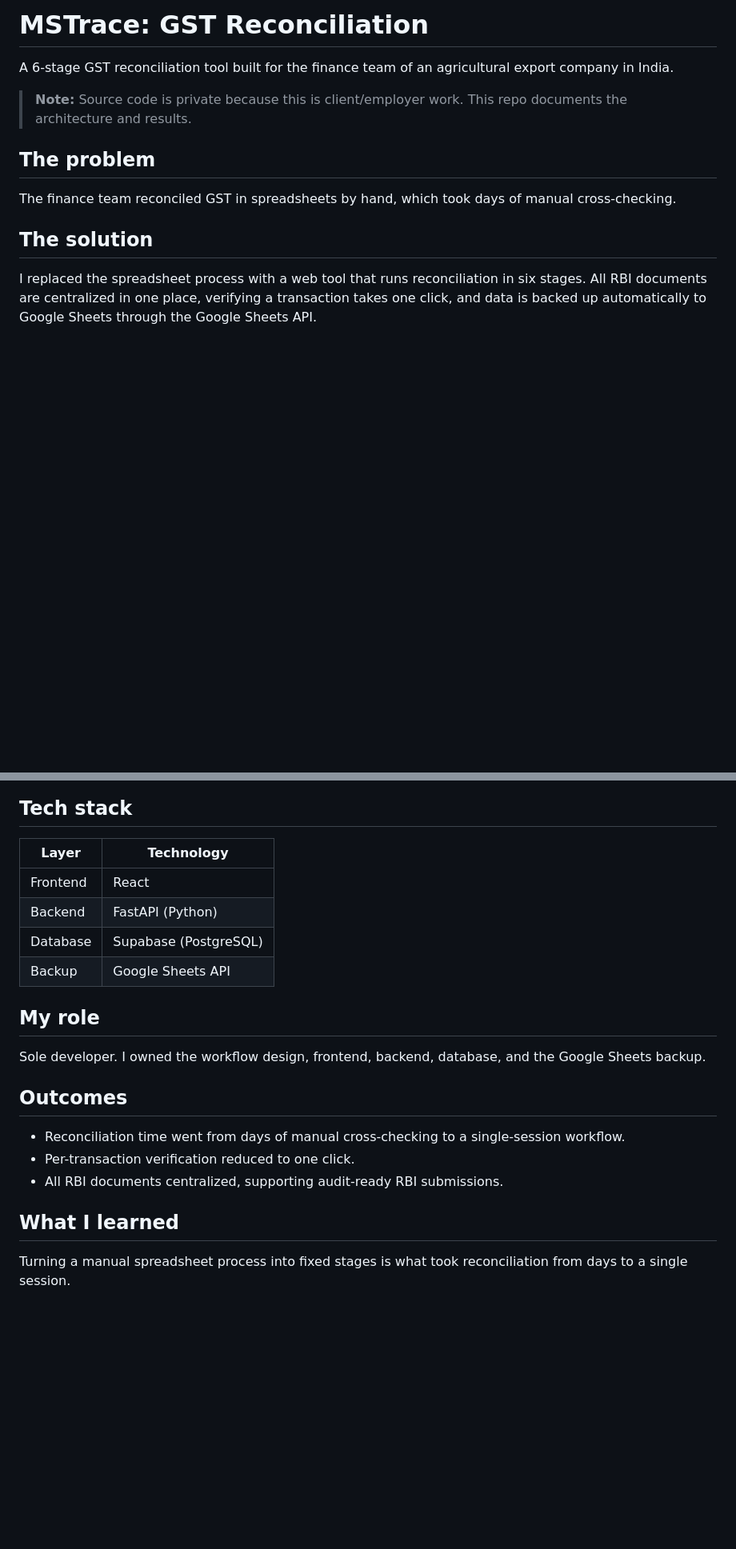
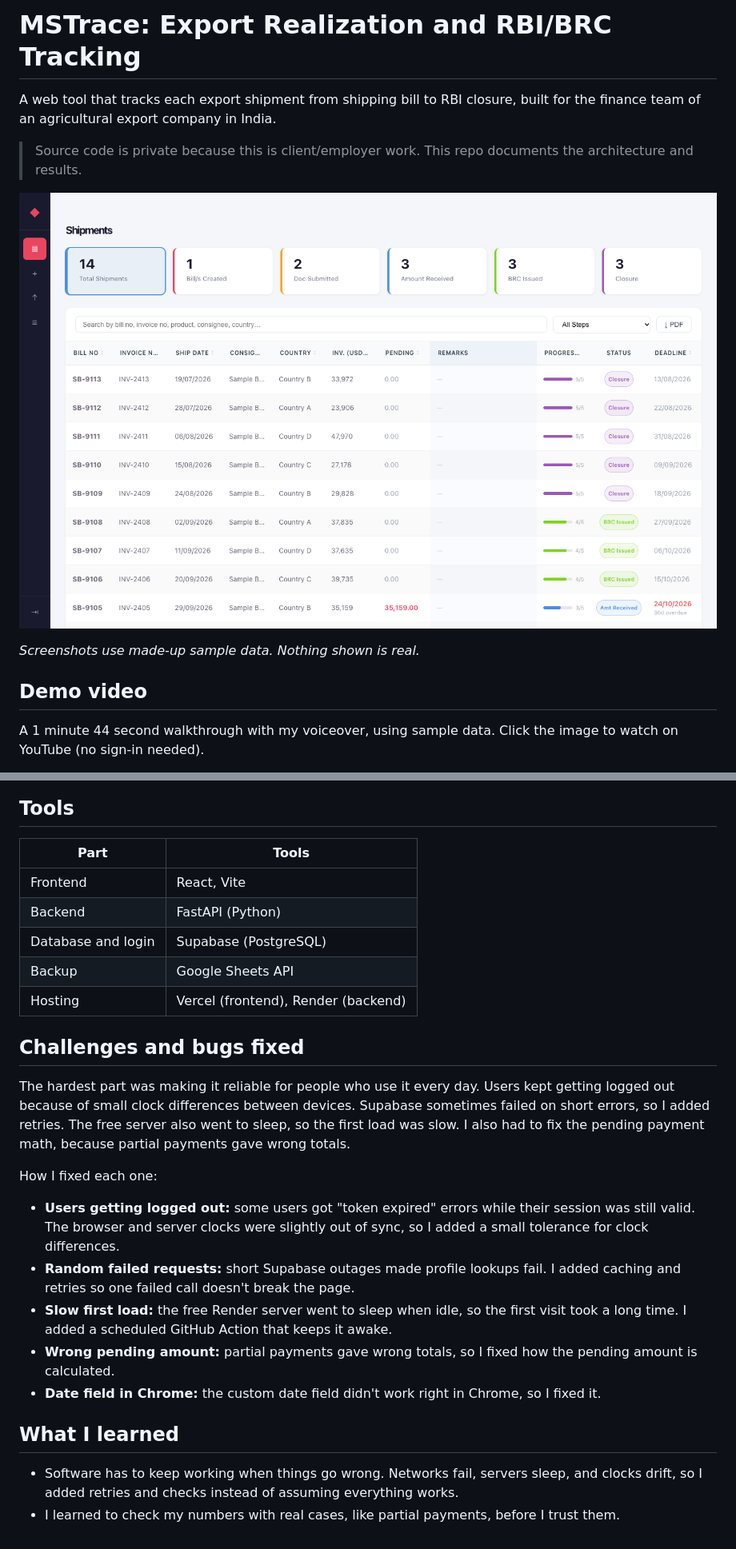
Before and after one commit to suzantadha1/mstrace-case-study, a Markdown page: README.md, 2 parts joined by grey strips. Shown at 80% size. Rendered like a GitHub page; pictures changed too: docs/screenshots/dashboard.png (added); blank space fills up the shorter version.

Commit message:
Rewrite case study with build details, challenges, and screenshots

````diff
--- a/README.md
+++ b/README.md
@@ -1,14 +1,14 @@
-# MSTrace: GST Reconciliation
+# MSTrace: Export Realization and RBI/BRC Tracking
 
-A 6-stage GST reconciliation tool built for the finance team of an agricultural export company in India.
+A web tool that tracks each export shipment from shipping bill to RBI closure, built for the finance team of an agricultural export company in India.
 
-> **Note:** Source code is private because this is client/employer work. This repo documents the architecture and results.
+> Source code is private because this is client/employer work. This repo documents the architecture and results.
 
-## The problem
+![Shipments dashboard with a count for each step and a table of shipments showing progress, status, and deadline](docs/screenshots/dashboard.png)
 
-The finance team reconciled GST in spreadsheets by hand, which took days of manual cross-checking.
+*Screenshots use made-up sample data. Nothing shown is real.*
 
-## The solution
+## Demo video
 
-I replaced the spreadsheet process with a web tool that runs reconciliation in six stages. All RBI documents are centralized in one place, verifying a transaction takes one click, and data is backed up automatically to Google Sheets through the Google Sheets API.
+A 1 minute 44 second walkthrough with my voiceover, using sample data. Click the image to watch on YouTube (no sign-in needed).
 
@@ -32,24 +45,28 @@ flowchart LR
 ```
 
-## Tech stack
+## Tools
 
-| Layer | Technology |
+| Part | Tools |
 | --- | --- |
-| Frontend | React |
+| Frontend | React, Vite |
 | Backend | FastAPI (Python) |
-| Database | Supabase (PostgreSQL) |
+| Database and login | Supabase (PostgreSQL) |
 | Backup | Google Sheets API |
+| Hosting | Vercel (frontend), Render (backend) |
 
-## My role
+## Challenges and bugs fixed
 
-Sole developer. I owned the workflow design, frontend, backend, database, and the Google Sheets backup.
+The hardest part was making it reliable for people who use it every day. Users kept getting logged out because of small clock differences between devices. Supabase sometimes failed on short errors, so I added retries. The free server also went to sleep, so the first load was slow. I also had to fix the pending payment math, because partial payments gave wrong totals.
 
-## Outcomes
+How I fixed each one:
 
-- Reconciliation time went from days of manual cross-checking to a single-session workflow.
-- Per-transaction verification reduced to one click.
-- All RBI documents centralized, supporting audit-ready RBI submissions.
+- **Users getting logged out:** some users got "token expired" errors while their session was still valid. The browser and server clocks were slightly out of sync, so I added a small tolerance for clock differences.
+- **Random failed requests:** short Supabase outages made profile lookups fail. I added caching and retries so one failed call doesn't break the page.
+- **Slow first load:** the free Render server went to sleep when idle, so the first visit took a long time. I added a scheduled GitHub Action that keeps it awake.
+- **Wrong pending amount:** partial payments gave wrong totals, so I fixed how the pending amount is calculated.
+- **Date field in Chrome:** the custom date field didn't work right in Chrome, so I fixed it.
 
 ## What I learned
 
-Turning a manual spreadsheet process into fixed stages is what took reconciliation from days to a single session.
+- Software has to keep working when things go wrong. Networks fail, servers sleep, and clocks drift, so I added retries and checks instead of assuming everything works.
+- I learned to check my numbers with real cases, like partial payments, before I trust them.
````
Also changed, not shown: other parts of README.md (+25 -12 lines), docs/screenshots/shipment-detail.png (added).
